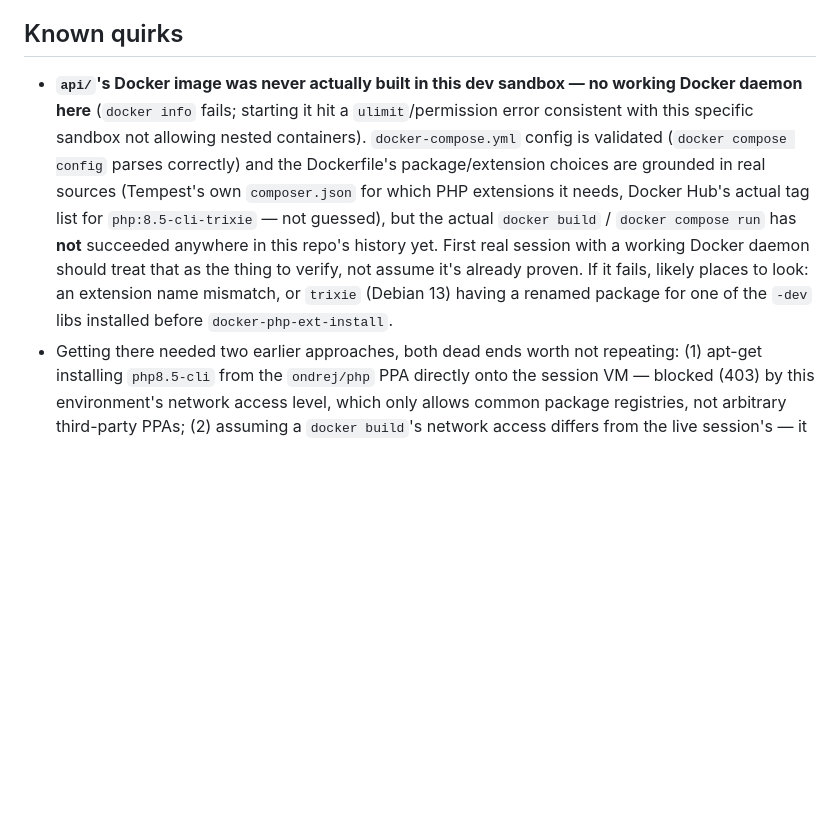
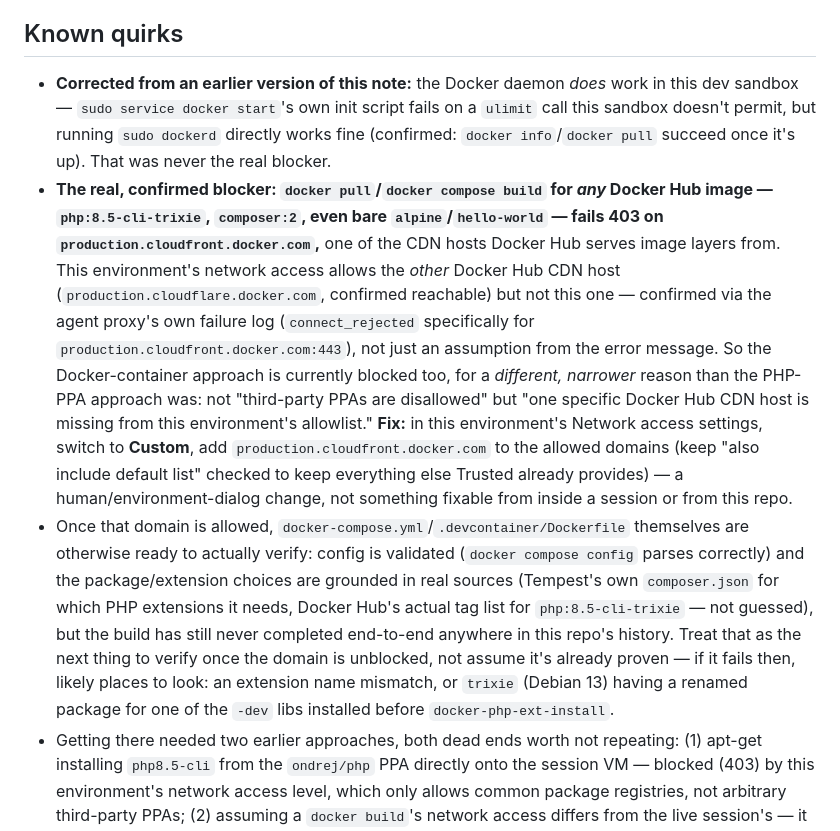
Before and after one commit to ibes/paarfragen, a Markdown page: specs/STATUS.md, the part around the change. Drawn GitHub-style; blank space fills up the shorter version.

Commit message:
Correct Docker findings: daemon works, real blocker is one CDN host
sudo service docker start fails on a ulimit call this sandbox doesn't
allow; sudo dockerd directly works fine. The actual, confirmed blocker
for the Docker Compose approach isn't the daemon at all: docker pull
for any Docker Hub image (php:8.5-cli-trixie, composer:2, even bare
alpine/hello-world) 403s specifically on
production.cloudfront.docker.com, one of Docker Hub's CDN backends —
confirmed via the agent proxy's own connect_rejected log, not just the
error text. production.cloudflare.docker.com, the other CDN host, is
reachable. Named the precise fix in specs/STATUS.md: add that one
domain to this environment's Custom network allowlist.

Recorded as a correction rather than editing the previous entries
away — the earlier "no working Docker daemon here" claim was reported
as settled fact without trying the obvious workaround first.

Co-Authored-By: Claude Sonnet 5 <noreply@anthropic.com>
Claude-Session: https://claude.ai/code/session_01B4bMWtfSPMkt4Uy9i3V9bE

```diff
--- a/specs/STATUS.md
+++ b/specs/STATUS.md
@@ -65,20 +65,41 @@ assume the vision doc is ready to build as-is.
 
 ## Known quirks
 
-- **`api/`'s Docker image was never actually built in this dev sandbox
-  — no working Docker daemon here** (`docker info` fails; starting it
-  hit a `ulimit`/permission error consistent with this specific sandbox
-  not allowing nested containers). `docker-compose.yml` config is
-  validated (`docker compose config` parses correctly) and the
-  Dockerfile's package/extension choices are grounded in real sources
-  (Tempest's own `composer.json` for which PHP extensions it needs,
-  Docker Hub's actual tag list for `php:8.5-cli-trixie` — not guessed),
-  but the actual `docker build` / `docker compose run` has **not**
-  succeeded anywhere in this repo's history yet. First real session
-  with a working Docker daemon should treat that as the thing to
-  verify, not assume it's already proven. If it fails, likely places to
-  look: an extension name mismatch, or `trixie` (Debian 13) having a
-  renamed package for one of the `-dev` libs installed before
+- **Corrected from an earlier version of this note:** the Docker daemon
+  *does* work in this dev sandbox — `sudo service docker start`'s own
+  init script fails on a `ulimit` call this sandbox doesn't permit, but
+  running `sudo dockerd` directly works fine (confirmed:
+  `docker info`/`docker pull` succeed once it's up). That was never the
+  real blocker.
+- **The real, confirmed blocker: `docker pull`/`docker compose build`
+  for *any* Docker Hub image — `php:8.5-cli-trixie`, `composer:2`,
+  even bare `alpine`/`hello-world` — fails 403 on
+  `production.cloudfront.docker.com`,** one of the CDN hosts Docker Hub
+  serves image layers from. This environment's network access allows
+  the *other* Docker Hub CDN host (`production.cloudflare.docker.com`,
+  confirmed reachable) but not this one — confirmed via the agent
+  proxy's own failure log (`connect_rejected` specifically for
+  `production.cloudfront.docker.com:443`), not just an assumption from
+  the error message. So the Docker-container approach is currently
+  blocked too, for a *different, narrower* reason than the PHP-PPA
+  approach was: not "third-party PPAs are disallowed" but "one specific
+  Docker Hub CDN host is missing from this environment's allowlist."
+  **Fix:** in this environment's Network access settings, switch to
+  **Custom**, add `production.cloudfront.docker.com` to the allowed
+  domains (keep "also include default list" checked to keep everything
+  else Trusted already provides) — a human/environment-dialog change,
+  not something fixable from inside a session or from this repo.
+- Once that domain is allowed, `docker-compose.yml`/`.devcontainer/Dockerfile`
+  themselves are otherwise ready to actually verify: config is validated
+  (`docker compose config` parses correctly) and the package/extension
+  choices are grounded in real sources (Tempest's own `composer.json`
+  for which PHP extensions it needs, Docker Hub's actual tag list for
+  `php:8.5-cli-trixie` — not guessed), but the build has still never
+  completed end-to-end anywhere in this repo's history. Treat that as
+  the next thing to verify once the domain is unblocked, not assume
+  it's already proven — if it fails then, likely places to look: an
+  extension name mismatch, or `trixie` (Debian 13) having a renamed
+  package for one of the `-dev` libs installed before
   `docker-php-ext-install`.
 - Getting there needed two earlier approaches, both dead ends worth not
   repeating: (1) apt-get installing `php8.5-cli` from the `ondrej/php`
```
Also changed, not shown: SETUP-LOG.md (+36 -0 lines).
